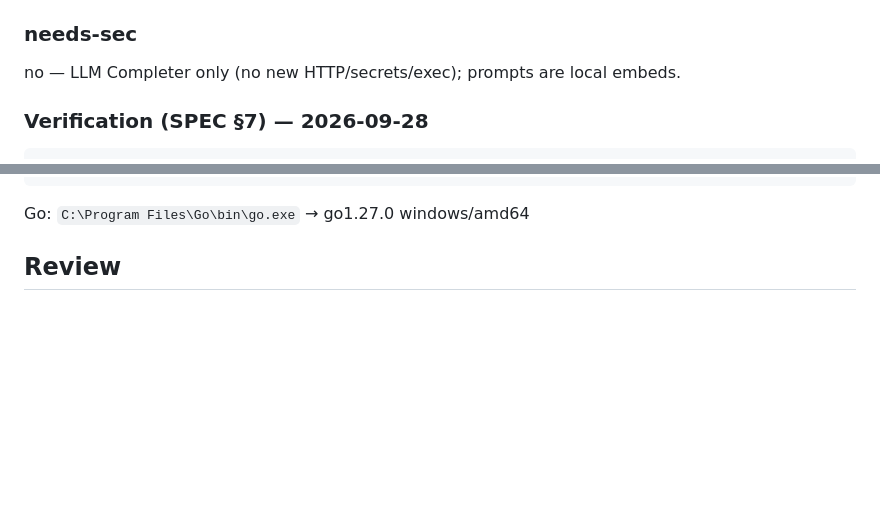
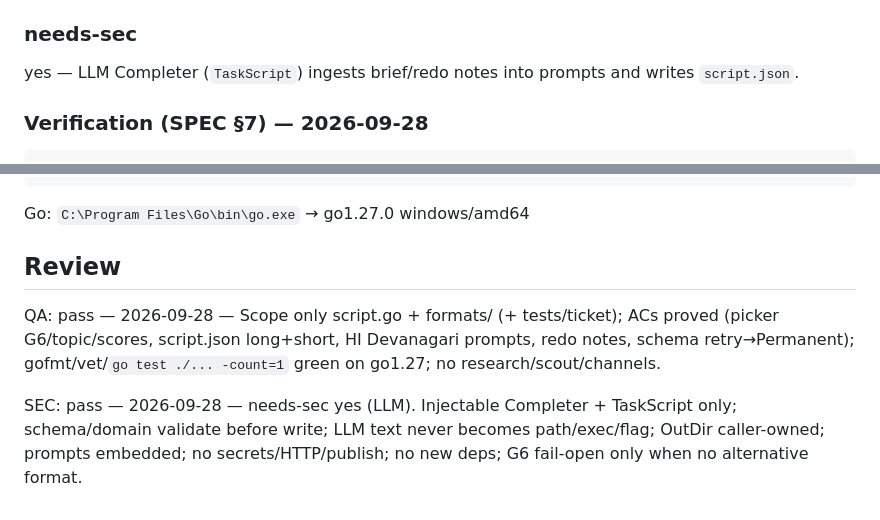
Before and after one commit to Mayankmishra110/Me2.0, a Markdown page: tickets/M2-204.md, 2 parts joined by grey strips. Rendered like a GitHub page; blank space fills up the shorter version.

Commit message:
chore(M2-204): qa sec review
Co-authored-by: Cursor <cursoragent@cursor.com>

```diff
--- a/tickets/M2-204.md
+++ b/tickets/M2-204.md
@@ -42,7 +42,7 @@ CONTENT_STRATEGY §3–4 · COMPLIANCE G6–G7
 - Retry/Permanent: `TestScriptRun_schemaRetryThenOK`, `TestScriptRun_invalidThenPermanent`.
 
 ### needs-sec
-no — LLM Completer only (no new HTTP/secrets/exec); prompts are local embeds.
+yes — LLM Completer (`TaskScript`) ingests brief/redo notes into prompts and writes `script.json`.
 
 ### Verification (SPEC §7) — 2026-09-28
 
@@ -78,3 +78,7 @@ ok  	mayank2/internal/tickets	0.297s
 Go: `C:\Program Files\Go\bin\go.exe` → go1.27.0 windows/amd64
 
 ## Review
+
+QA: pass — 2026-09-28 — Scope only script.go + formats/ (+ tests/ticket); ACs proved (picker G6/topic/scores, script.json long+short, HI Devanagari prompts, redo notes, schema retry→Permanent); gofmt/vet/`go test ./... -count=1` green on go1.27; no research/scout/channels.
+
+SEC: pass — 2026-09-28 — needs-sec yes (LLM). Injectable Completer + TaskScript only; schema/domain validate before write; LLM text never becomes path/exec/flag; OutDir caller-owned; prompts embedded; no secrets/HTTP/publish; no new deps; G6 fail-open only when no alternative format.
```
